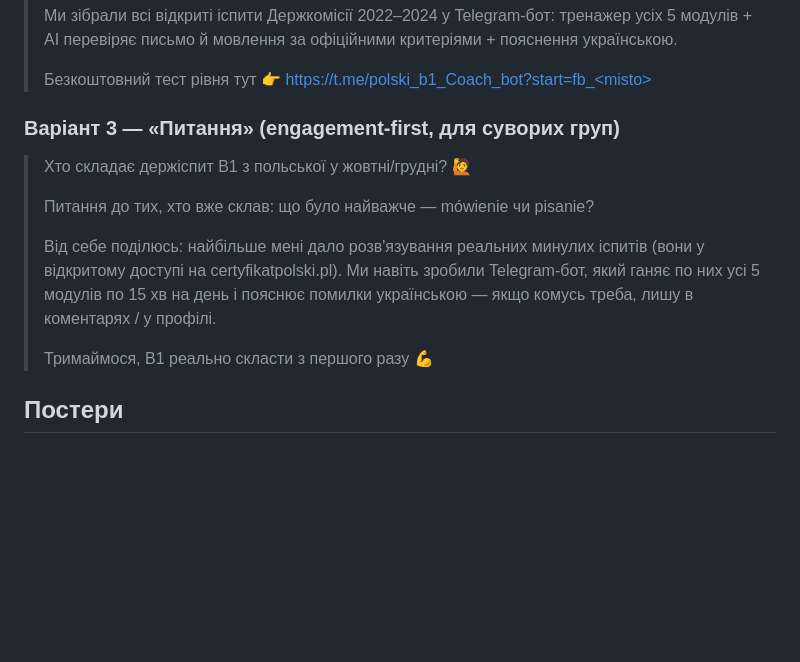
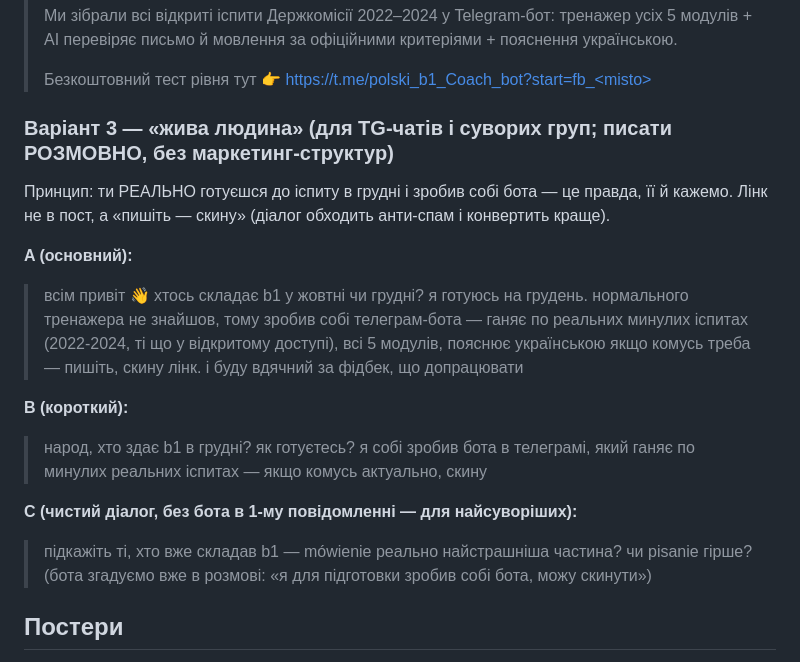
Before and after one commit to vadimys/polski-tutor, a Markdown page: marketing/pack-a-fb-groups.md, the part around the change. GitHub-like rendering; blank space fills up the shorter version.

Commit message:
docs(marketing): Варіант 3 переписано живою розмовною мовою (фідбек)
«Від себе: найбільше дало розв'язування…» звучало маркетологом — люди в чатах так
не пишуть. Тепер 3 природні варіанти від першої особи (правдива історія: сам
готуюсь на грудень, зробив собі бота), лінк через «пишіть — скину» (діалог замість
реклами). Co-Authored-By: Claude Fable 5 <noreply@anthropic.com>

```diff
--- a/marketing/pack-a-fb-groups.md
+++ b/marketing/pack-a-fb-groups.md
@@ -47,14 +47,21 @@
 >
 > Безкоштовний тест рівня тут 👉 https://t.me/polski_b1_Coach_bot?start=fb_<misto>
 
-### Варіант 3 — «Питання» (engagement-first, для суворих груп)
-> Хто складає держіспит B1 з польської у жовтні/грудні? 🙋
->
-> Питання до тих, хто вже склав: що було найважче — mówienie чи pisanie?
->
-> Від себе поділюсь: найбільше мені дало розв'язування реальних минулих іспитів (вони у відкритому доступі на certyfikatpolski.pl). Ми навіть зробили Telegram-бот, який ганяє по них усі 5 модулів по 15 хв на день і пояснює помилки українською — якщо комусь треба, лишу в коментарях / у профілі.
->
-> Тримаймося, B1 реально скласти з першого разу 💪
+### Варіант 3 — «жива людина» (для TG-чатів і суворих груп; писати РОЗМОВНО, без маркетинг-структур)
+Принцип: ти РЕАЛЬНО готуєшся до іспиту в грудні і зробив собі бота — це правда, її й кажемо. Лінк не в пост, а «пишіть — скину» (діалог обходить анти-спам і конвертить краще).
+
+**A (основний):**
+> всім привіт 👋 хтось складає b1 у жовтні чи грудні?
+> я готуюсь на грудень. нормального тренажера не знайшов, тому зробив собі телеграм-бота — ганяє по реальних минулих іспитах (2022-2024, ті що у відкритому доступі), всі 5 модулів, пояснює українською
+> якщо комусь треба — пишіть, скину лінк. і буду вдячний за фідбек, що допрацювати
+
+**B (короткий):**
+> народ, хто здає b1 в грудні? як готуєтесь?
+> я собі зробив бота в телеграмі, який ганяє по минулих реальних іспитах — якщо комусь актуально, скину
+
+**C (чистий діалог, без бота в 1-му повідомленні — для найсуворіших):**
+> підкажіть ті, хто вже складав b1 — mówienie реально найстрашніша частина? чи pisanie гірше?
+(бота згадуємо вже в розмові: «я для підготовки зробив собі бота, можу скинути»)
 
 ## Постери
 Тулінг: `scripts/overlay_poster.py` (потрібні асети: фон + `logo_b1_circle.png` + `Telegram_logo.svg.webp` — прибрані з диска; регенерація фону: `scripts/gen_poster.py`).
```
